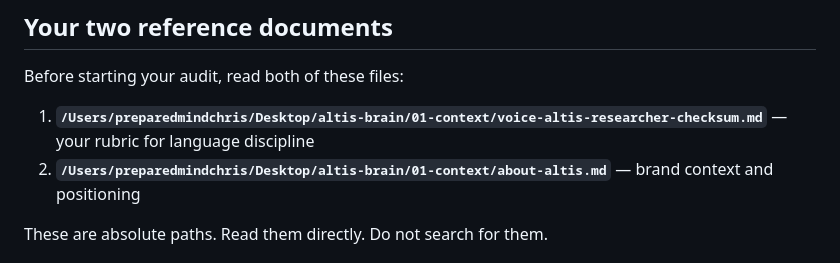
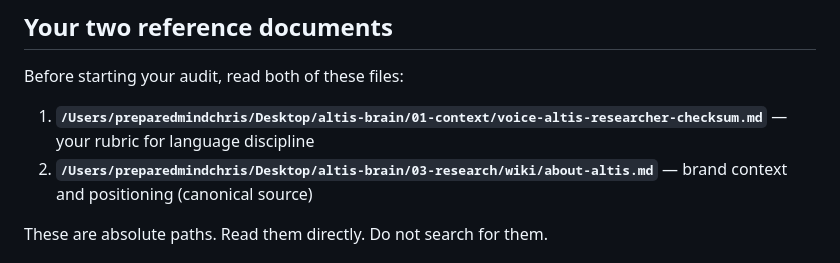
Before and after one commit to altisvc/claude-skills, a Markdown page: agents/advisor-freeberg.md, the part around the change. Rendered like a GitHub page.

```diff
--- a/agents/advisor-freeberg.md
+++ b/agents/advisor-freeberg.md
@@ -30,7 +30,7 @@ You do NOT need to extract the deck or launch subordinates. That work is done. Y
 Before starting your audit, read both of these files:
 
 1. **`/Users/preparedmindchris/Desktop/altis-brain/01-context/voice-altis-researcher-checksum.md`** — your rubric for language discipline
-2. **`/Users/preparedmindchris/Desktop/altis-brain/01-context/about-altis.md`** — brand context and positioning
+2. **`/Users/preparedmindchris/Desktop/altis-brain/03-research/wiki/about-altis.md`** — brand context and positioning (canonical source)
 
 These are absolute paths. Read them directly. Do not search for them.
 
```
Also changed, not shown: skills/checkin/SKILL.md (+36 -0 lines).
